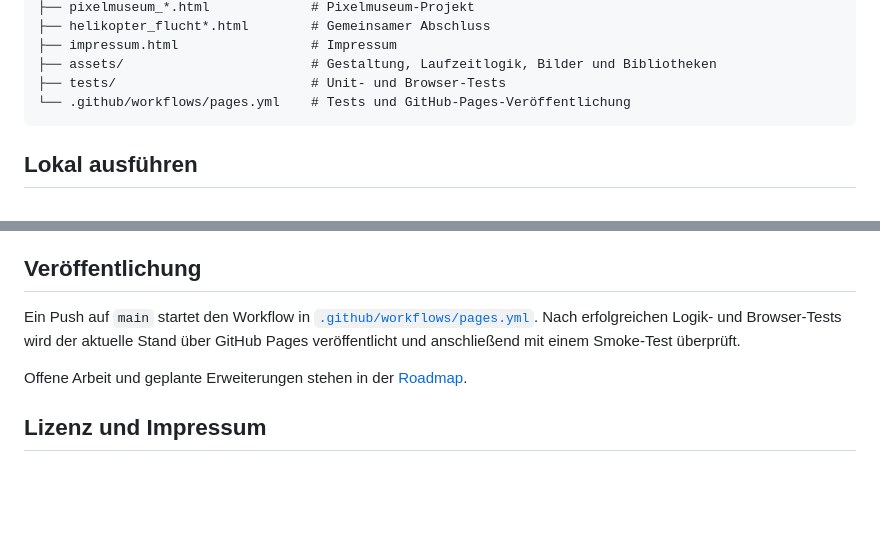
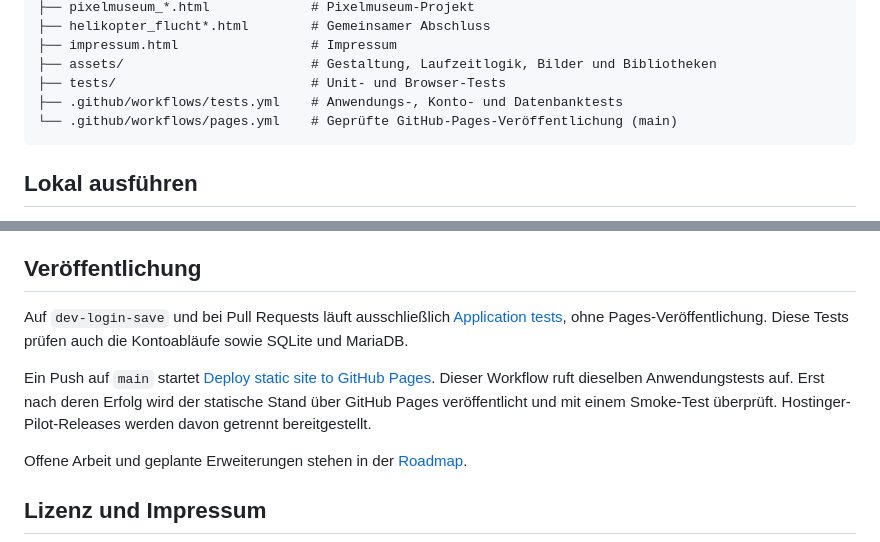
Before and after one commit to nmsboeheimkirchen/learnpython, a Markdown page: README.md, 2 parts joined by grey strips. Rendered like a GitHub page; blank space fills up the shorter version.

Commit message:
Document verified r11 release and separated CI workflows [skip ci]

````diff
--- a/README.md
+++ b/README.md
@@ -57,7 +57,8 @@ Die Anwendung ist eine statische Website aus HTML, CSS und JavaScript. Python l
 ├── impressum.html                 # Impressum
 ├── assets/                        # Gestaltung, Laufzeitlogik, Bilder und Bibliotheken
 ├── tests/                         # Unit- und Browser-Tests
-└── .github/workflows/pages.yml    # Tests und GitHub-Pages-Veröffentlichung
+├── .github/workflows/tests.yml    # Anwendungs-, Konto- und Datenbanktests
+└── .github/workflows/pages.yml    # Geprüfte GitHub-Pages-Veröffentlichung (main)
 ```
 
 ## Lokal ausführen
@@ -91,7 +92,9 @@ Die Tests prüfen unter anderem Lernpfad und Freischaltungen, Aufgabenvalidierun
 
 ## Veröffentlichung
 
-Ein Push auf `main` startet den Workflow in [`.github/workflows/pages.yml`](.github/workflows/pages.yml). Nach erfolgreichen Logik- und Browser-Tests wird der aktuelle Stand über GitHub Pages veröffentlicht und anschließend mit einem Smoke-Test überprüft.
+Auf `dev-login-save` und bei Pull Requests läuft ausschließlich [Application tests](.github/workflows/tests.yml), ohne Pages-Veröffentlichung. Diese Tests prüfen auch die Kontoabläufe sowie SQLite und MariaDB.
+
+Ein Push auf `main` startet [Deploy static site to GitHub Pages](.github/workflows/pages.yml). Dieser Workflow ruft dieselben Anwendungstests auf. Erst nach deren Erfolg wird der statische Stand über GitHub Pages veröffentlicht und mit einem Smoke-Test überprüft. Hostinger-Pilot-Releases werden davon getrennt bereitgestellt.
 
 Offene Arbeit und geplante Erweiterungen stehen in der [Roadmap](TODO.md).
 
````
Also changed, not shown: LOGIN-HANDOFF.md (+34 -0 lines).
